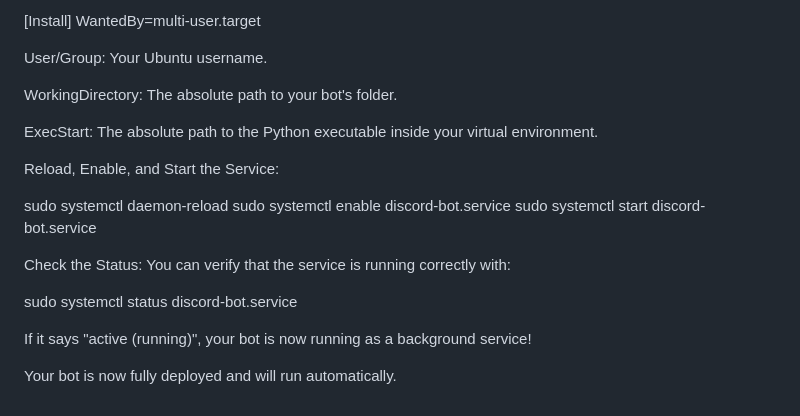
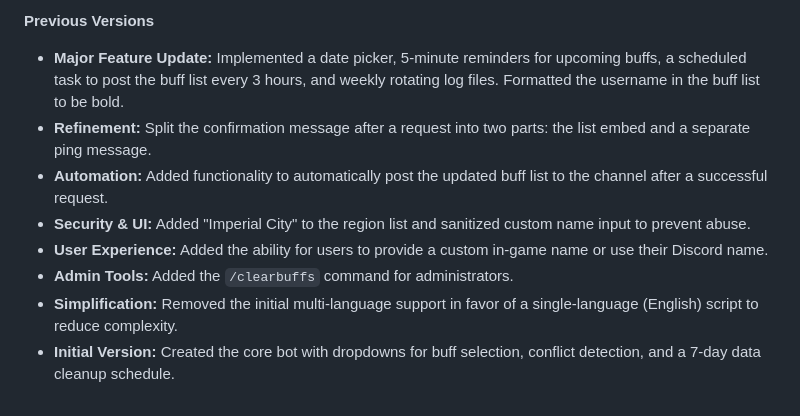
Before and after one commit to RevitXman/AOEM, a Markdown page: readme.md, the part around one of its changes. GitHub-like rendering.

```diff
--- a/readme.md
+++ b/readme.md
@@ -145,23 +125,9 @@ RestartSec=10
-[Install]
-WantedBy=multi-user.target
-
-User/Group: Your Ubuntu username.
-
-WorkingDirectory: The absolute path to your bot's folder.
-
-ExecStart: The absolute path to the Python executable inside your virtual environment.
-
-Reload, Enable, and Start the Service:
-
-sudo systemctl daemon-reload
-sudo systemctl enable discord-bot.service
-sudo systemctl start discord-bot.service
-
-Check the Status:
-You can verify that the service is running correctly with:
-
-sudo systemctl status discord-bot.service
-
-If it says "active (running)", your bot is now running as a background service!
-
-Your bot is now fully deployed and will run automatically.
+**Previous Versions**
+* **Major Feature Update:** Implemented a date picker, 5-minute reminders for upcoming buffs, a scheduled task to post the buff list every 3 hours, and weekly rotating log files. Formatted the username in the buff list to be bold.
+* **Refinement:** Split the confirmation message after a request into two parts: the list embed and a separate ping message.
+* **Automation:** Added functionality to automatically post the updated buff list to the channel after a successful request.
+* **Security & UI:** Added "Imperial City" to the region list and sanitized custom name input to prevent abuse.
+* **User Experience:** Added the ability for users to provide a custom in-game name or use their Discord name.
+* **Admin Tools:** Added the `/clearbuffs` command for administrators.
+* **Simplification:** Removed the initial multi-language support in favor of a single-language (English) script to reduce complexity.
+* **Initial Version:** Created the core bot with dropdowns for buff selection, conflict detection, and a 7-day data cleanup schedule.
```
Also changed, not shown: other parts of readme.md (+101 -121 lines).
